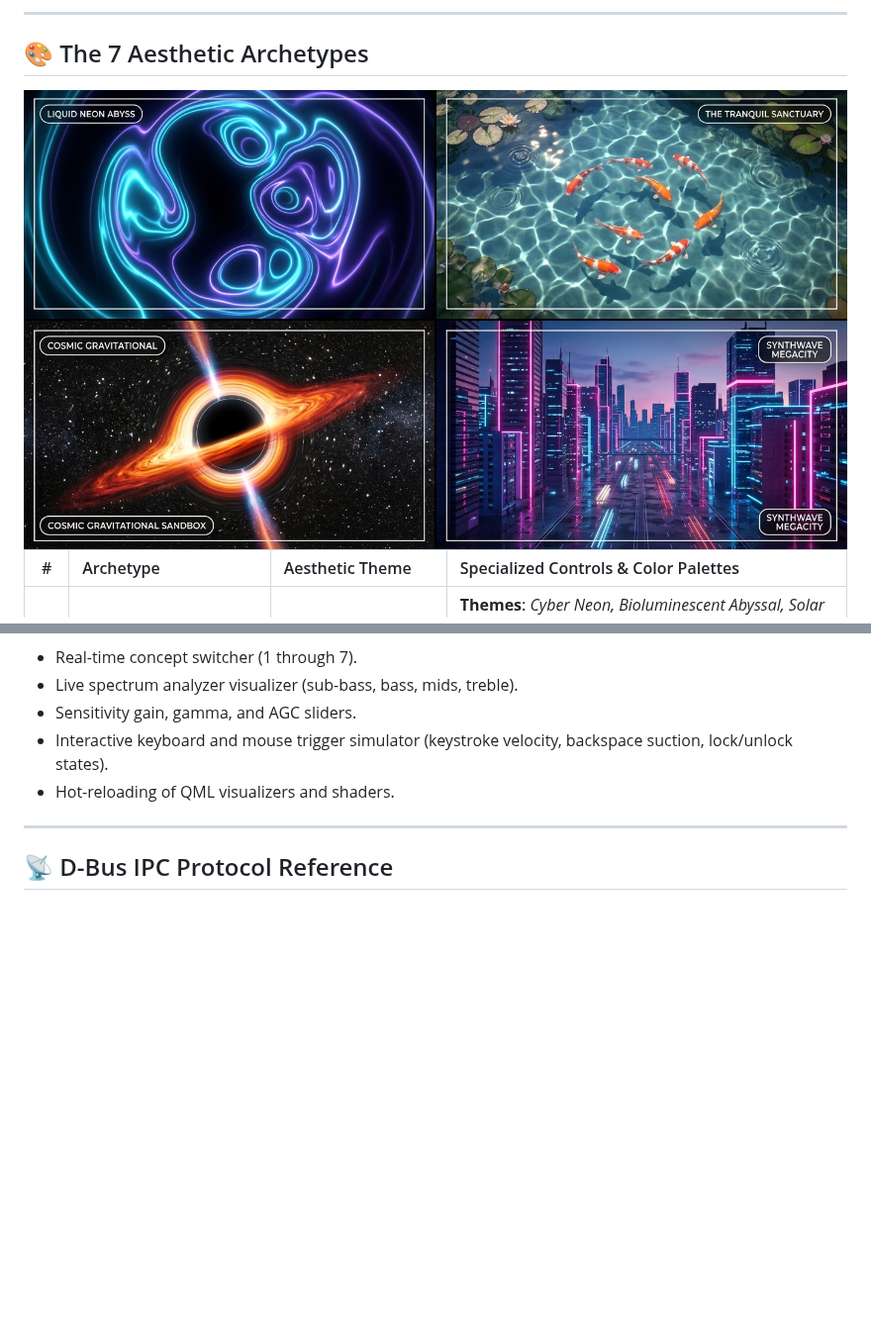
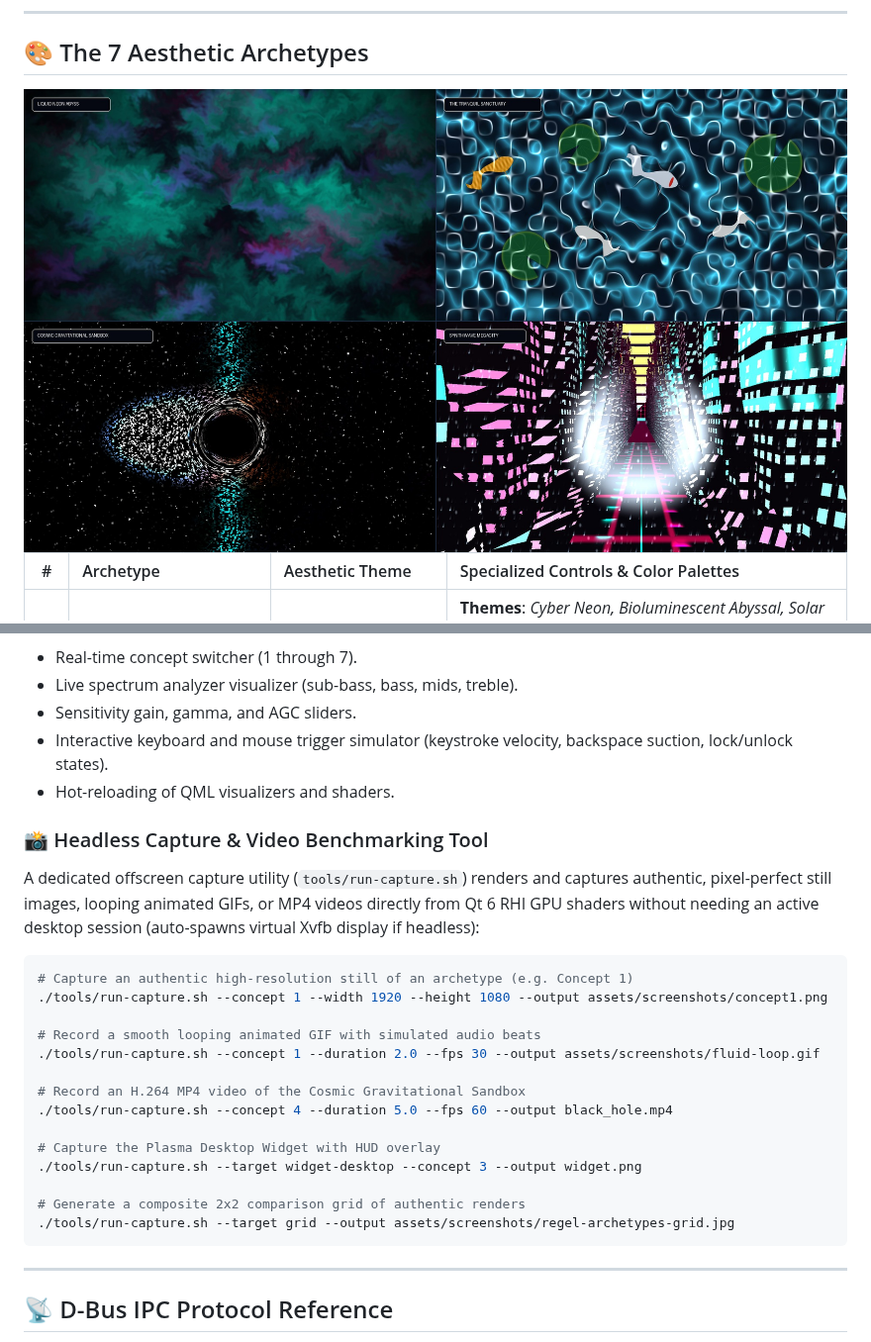
Before and after one commit to regelatwork/regel_screensaver, a Markdown page: README.md, 2 parts joined by grey strips. Shown at 99% size. Rendered like a GitHub page; pictures changed too: assets/screenshots/regel-archetypes-grid.jpg; blank space fills up the shorter version.

````diff
--- a/README.md
+++ b/README.md
@@ -213,6 +213,27 @@ regel-harness
 - Interactive keyboard and mouse trigger simulator (keystroke velocity, backspace suction, lock/unlock states).
 - Hot-reloading of QML visualizers and shaders.
 
+### 📸 Headless Capture & Video Benchmarking Tool
+
+A dedicated offscreen capture utility (`tools/run-capture.sh`) renders and captures authentic, pixel-perfect still images, looping animated GIFs, or MP4 videos directly from Qt 6 RHI GPU shaders without needing an active desktop session (auto-spawns virtual Xvfb display if headless):
+
+```bash
+# Capture an authentic high-resolution still of an archetype (e.g. Concept 1)
+./tools/run-capture.sh --concept 1 --width 1920 --height 1080 --output assets/screenshots/concept1.png
+
+# Record a smooth looping animated GIF with simulated audio beats
+./tools/run-capture.sh --concept 1 --duration 2.0 --fps 30 --output assets/screenshots/fluid-loop.gif
+
+# Record an H.264 MP4 video of the Cosmic Gravitational Sandbox
+./tools/run-capture.sh --concept 4 --duration 5.0 --fps 60 --output black_hole.mp4
+
+# Capture the Plasma Desktop Widget with HUD overlay
+./tools/run-capture.sh --target widget-desktop --concept 3 --output widget.png
+
+# Generate a composite 2x2 comparison grid of authentic renders
+./tools/run-capture.sh --target grid --output assets/screenshots/regel-archetypes-grid.jpg
+```
+
 ---
 
 ## 📡 D-Bus IPC Protocol Reference
````
Also changed, not shown: other parts of README.md (+2 -0 lines), assets/screenshots/regel-hero-banner.jpg, assets/screenshots/regel-widget-preview.jpg, 4 other files.
